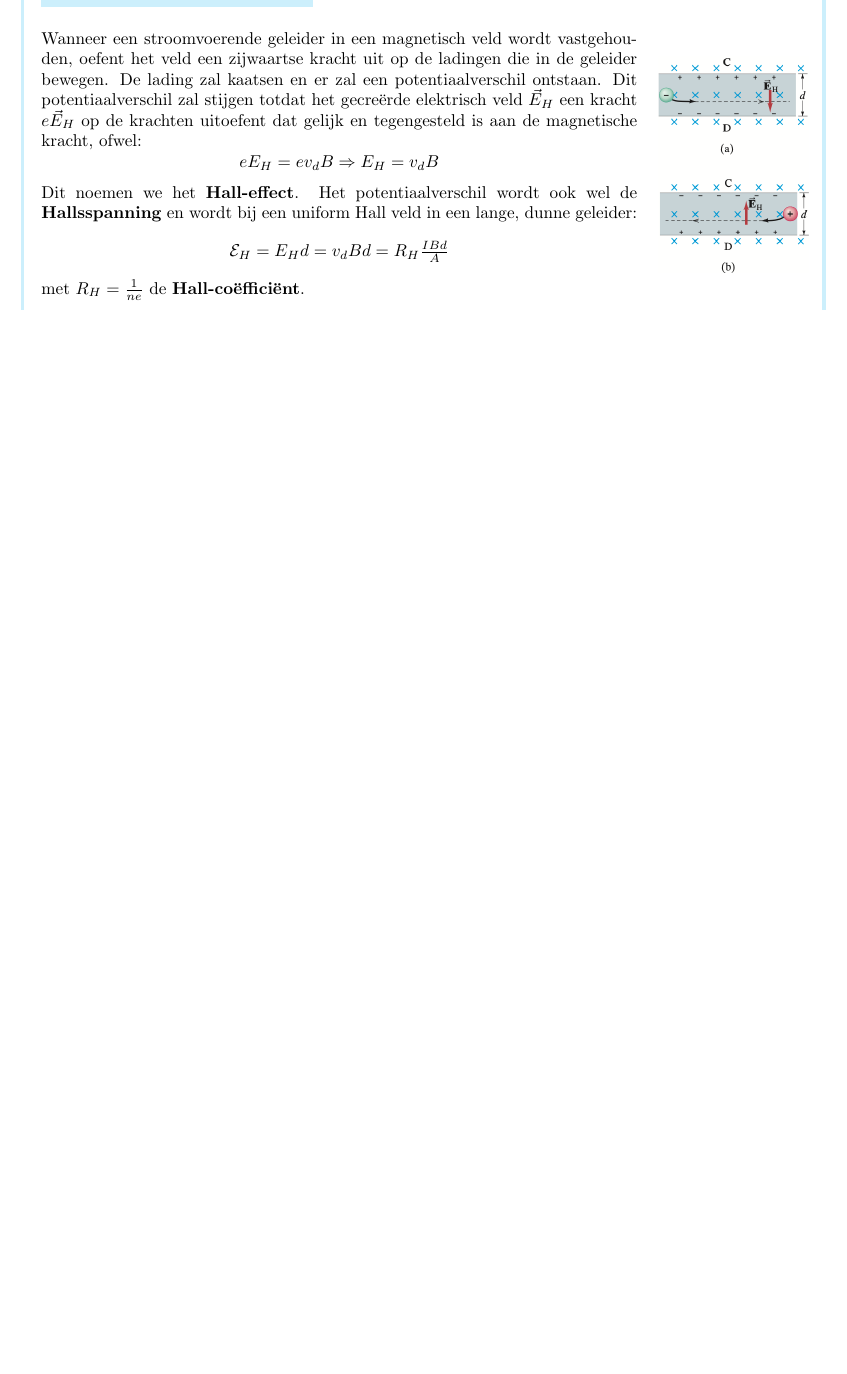
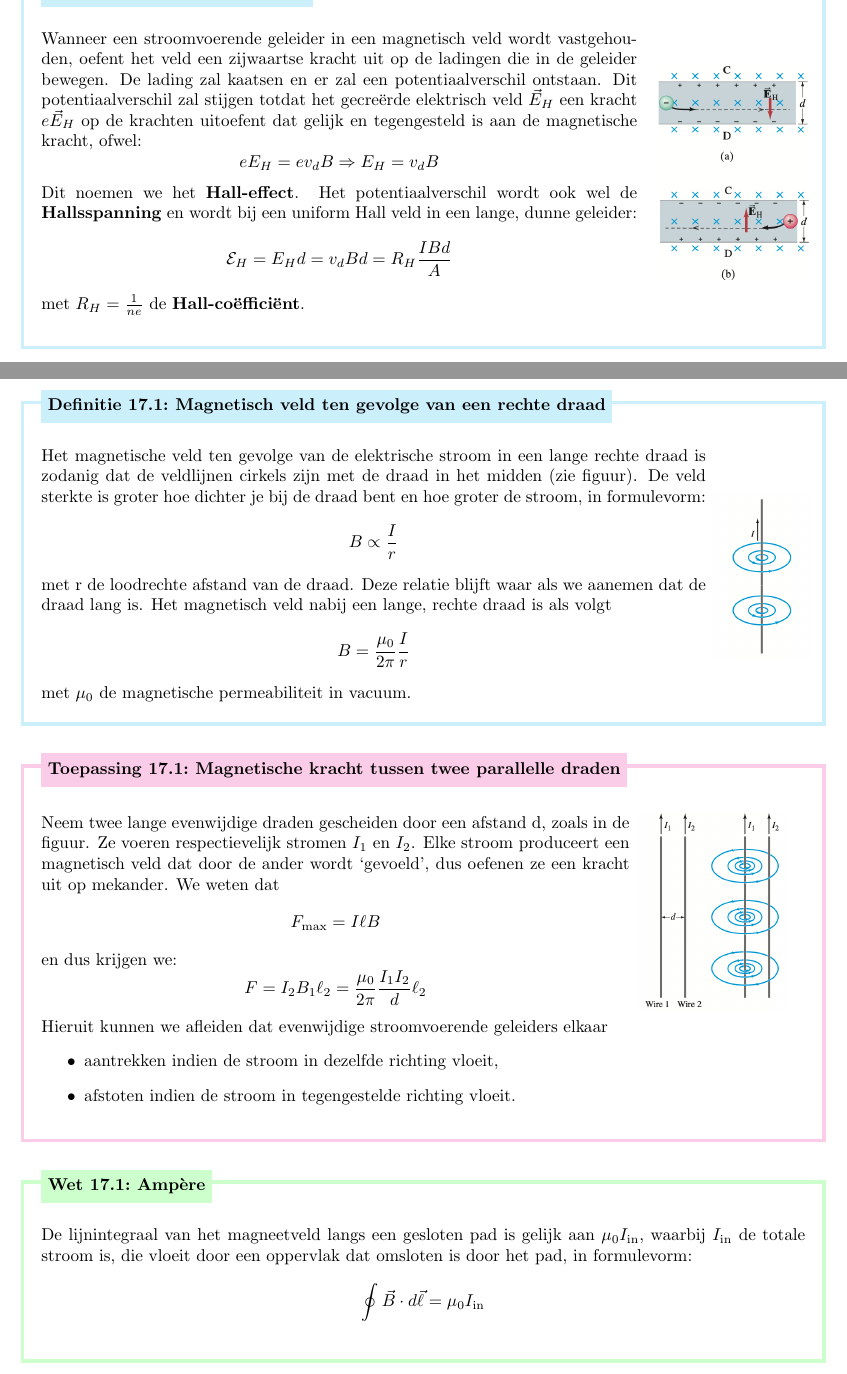
Before and after one commit to PetrusVds/Natuurkunde-Samenvatting, a LaTeX problem sheet (main.tex, which reads Chapters/Magnetisme/Bronnen van magnetische velden.tex, Chapters/Magnetisme/Magnetisme.tex): part of page 44 of 45 before the commit and two parts of pages 44 and 45 of 45 after it, the two joined at a grey line, cut so that both start at the same text, the shorter picture padded with empty space. Compiled offline with pdfLaTeX.

Commit message:
Worked on bronnen van magnetische velden

```diff
--- a/Chapters/Magnetisme/Bronnen van magnetische velden.tex
+++ b/Chapters/Magnetisme/Bronnen van magnetische velden.tex
@@ -0,0 +1,49 @@
+\begin{theo}[Magnetisch veld ten gevolge van een rechte draad]{Magnetisch veld ten gevolge van een rechte draad}
+    \begin{minipage}{0.87\textwidth}
+        Het magnetische veld ten gevolge van de elektrische stroom in een lange rechte draad is zodanig dat de
+        veldlijnen cirkels zijn met de draad in het midden (zie figuur). De veld sterkte is groter hoe dichter je bij de
+        draad bent en hoe groter de stroom, in formulevorm:
+        \begin{equation*}
+            B \propto \dfrac{I}{r}
+        \end{equation*}
+        met r de loodrechte afstand van de draad. Deze relatie blijft waar als we aanemen dat de draad lang is.
+        Het magnetisch veld nabij een lange, rechte draad is als volgt
+        \begin{equation*}
+            B = \dfrac{\mu_0}{2\pi}\dfrac{I}{r}
+        \end{equation*}
+        met $\mu_0$ de magnetische permeabiliteit in vacuum.
+    \end{minipage}
+    \begin{minipage}{.09\textwidth}
+        \includegraphics[scale=0.225]{Images/Magnetisme/MagnetischVeldTenGevolgeRechteDraad}
+    \end{minipage}
+\end{theo}
+
+\begin{app}[Magnetische kracht tussen twee parallelle draden]{Magnetische kracht tussen twee parallelle draden}
+    \begin{minipage}{0.77\textwidth}
+        Neem twee lange evenwijdige draden gescheiden door een afstand d, zoals in de figuur. Ze voeren respectievelijk stromen $I_1$ en $I_2$.
+        Elke stroom produceert een magnetisch veld dat door de ander wordt ‘gevoeld’, dus oefenen ze een kracht uit op mekander. We weten dat
+        \begin{equation*}
+            F_{\text{max}} = I\ell B
+        \end{equation*}
+        en dus krijgen we:
+        \begin{equation*}
+            F = I_{2}B_{1}\ell_{2} = \dfrac{\mu_0}{2\pi}\dfrac{I_{1}I_{2}}{d}\ell_{2}
+        \end{equation*}
+    \end{minipage}
+    \begin{minipage}{.19\textwidth}
+        \includegraphics[scale=0.225]{Images/Magnetisme/MagnetischeKrachtTussenTweeParallelleDraden}
+    \end{minipage} \vspace{0.2cm}\\
+    Hieruit kunnen we afleiden dat evenwijdige stroomvoerende geleiders elkaar
+    \begin{itemize}
+        \item aantrekken indien de stroom in dezelfde richting vloeit,
+        \item afstoten indien de stroom in tegengestelde richting vloeit.
+    \end{itemize}
+\end{app}
+
+\begin{lem}[Ampère]{Ampère}
+    De lijnintegraal van het magneetveld langs een gesloten pad is gelijk aan $\mu_{0}I_{\text{in}}$, waarbij $I_{\text{in}}$ de totale stroom is, die vloeit door een oppervlak dat omsloten is door het pad, in formulevorm:
+    \begin{equation*}
+        \oint \Vec{B} \cdot d\Vec{\ell} = \mu_{0}I_{\text{in}}
+    \end{equation*}
+
+\end{lem}
--- a/Chapters/Magnetisme/Magnetisme.tex
+++ b/Chapters/Magnetisme/Magnetisme.tex
@@ -201,7 +201,7 @@
         Dit noemen we het \textbf{Hall-effect}. Het potentiaalverschil wordt ook wel de \textbf{Hallsspanning}
         en wordt bij een uniform Hall veld in een lange, dunne geleider:
         \begin{equation*}
-            \mathcal{E}_H = E_{H}d = v_{d}Bd = R_H\tfrac{IBd}{A}
+            \mathcal{E}_H = E_{H}d = v_{d}Bd = R_H\dfrac{IBd}{A}
         \end{equation*}
         met $R_H = \tfrac{1}{ne}$ de \textbf{Hall-coëfficiënt}.
     \end{minipage}
```
Also changed, not shown: Images/Magnetisme/MagnetischVeldTenGevolgeRechteDraad.png (added), Images/Magnetisme/MagnetischeKrachtTussenTweeParallelleDraden.png (added), 3 other files.
